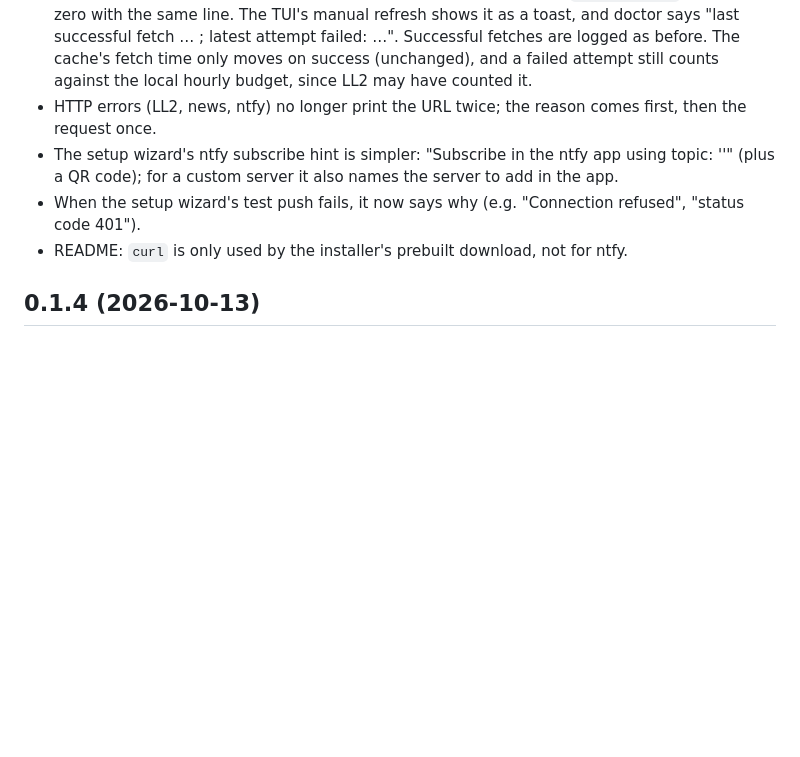
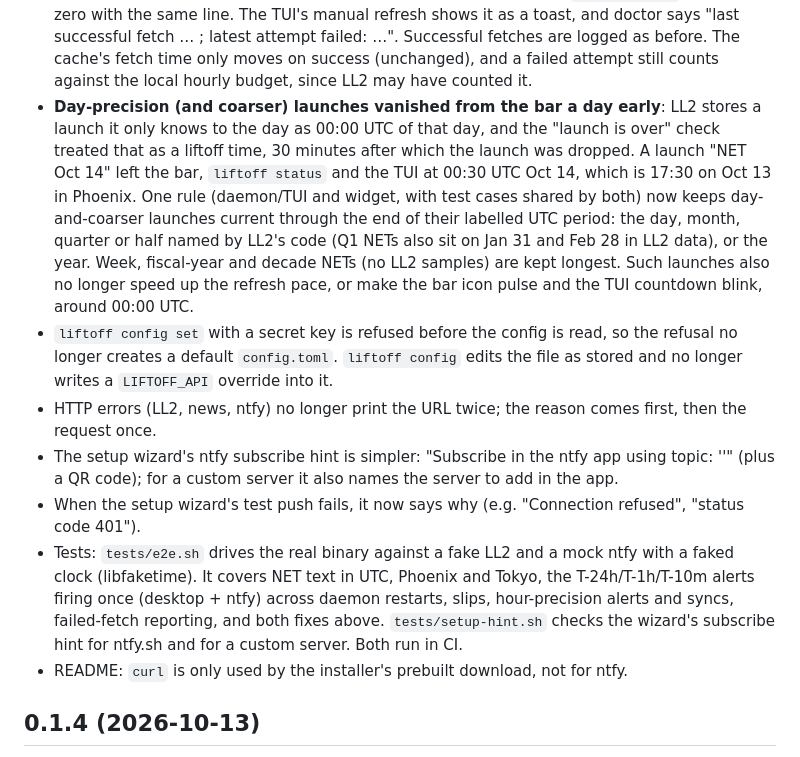
Before and after one commit to 0xRainy/omaliftoff, a Markdown page: CHANGELOG.md, the part around the change. Drawn GitHub-style; blank space fills up the shorter version.

Commit message:
CHANGELOG: coarse-NET expiry, config set refusal, e2e harness

```diff
--- a/CHANGELOG.md
+++ b/CHANGELOG.md
@@ -45,11 +45,28 @@ Fixes.
   fetch … ; latest attempt failed: …". Successful fetches are logged as before. The cache's fetch time only
   moves on success (unchanged), and a failed attempt still counts against the local hourly budget, since LL2
   may have counted it.
+- **Day-precision (and coarser) launches vanished from the bar a day early**: LL2 stores a launch
+  it only knows to the day as 00:00 UTC of that day, and the "launch is over" check treated that as
+  a liftoff time, 30 minutes after which the launch was dropped. A launch "NET Oct 14" left the bar,
+  `liftoff status` and the TUI at 00:30 UTC Oct 14, which is 17:30 on Oct 13 in Phoenix. One rule
+  (daemon/TUI and widget, with test cases shared by both) now keeps day-and-coarser launches current
+  through the end of their labelled UTC period: the day, month, quarter or half named by LL2's code
+  (Q1 NETs also sit on Jan 31 and Feb 28 in LL2 data), or the year. Week, fiscal-year and decade NETs
+  (no LL2 samples) are kept longest. Such launches also no longer speed up the refresh pace, or make the
+  bar icon pulse and the TUI countdown blink, around 00:00 UTC.
+- `liftoff config set` with a secret key is refused before the config is read, so the refusal no
+  longer creates a default `config.toml`. `liftoff config` edits the file as stored and no longer
+  writes a `LIFTOFF_API` override into it.
 - HTTP errors (LL2, news, ntfy) no longer print the URL twice; the reason comes first, then the request once.
 - The setup wizard's ntfy subscribe hint is simpler: "Subscribe in the ntfy app using topic: '<topic>'"
   (plus a QR code); for a custom server it also names the server to add in the app.
 - When the setup wizard's test push fails, it now says why (e.g. "Connection refused",
   "status code 401").
+- Tests: `tests/e2e.sh` drives the real binary against a fake LL2 and a mock ntfy with a faked clock
+  (libfaketime). It covers NET text in UTC, Phoenix and Tokyo, the T-24h/T-1h/T-10m alerts firing once
+  (desktop + ntfy) across daemon restarts, slips, hour-precision alerts and syncs, failed-fetch
+  reporting, and both fixes above. `tests/setup-hint.sh` checks the wizard's subscribe hint for ntfy.sh
+  and for a custom server. Both run in CI.
 - README: `curl` is only used by the installer's prebuilt download, not for ntfy.
 
 ## 0.1.4 (2026-10-13)
```
